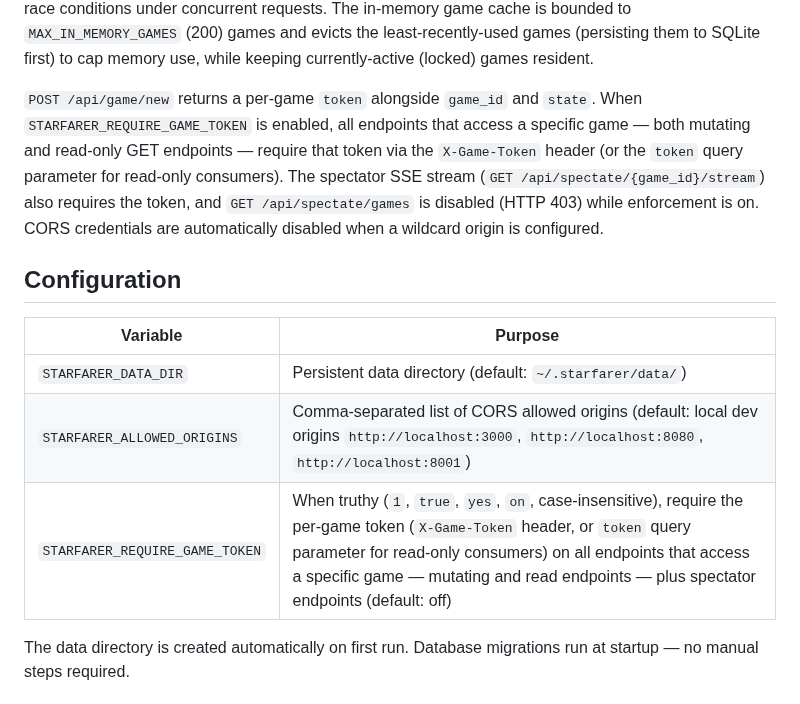
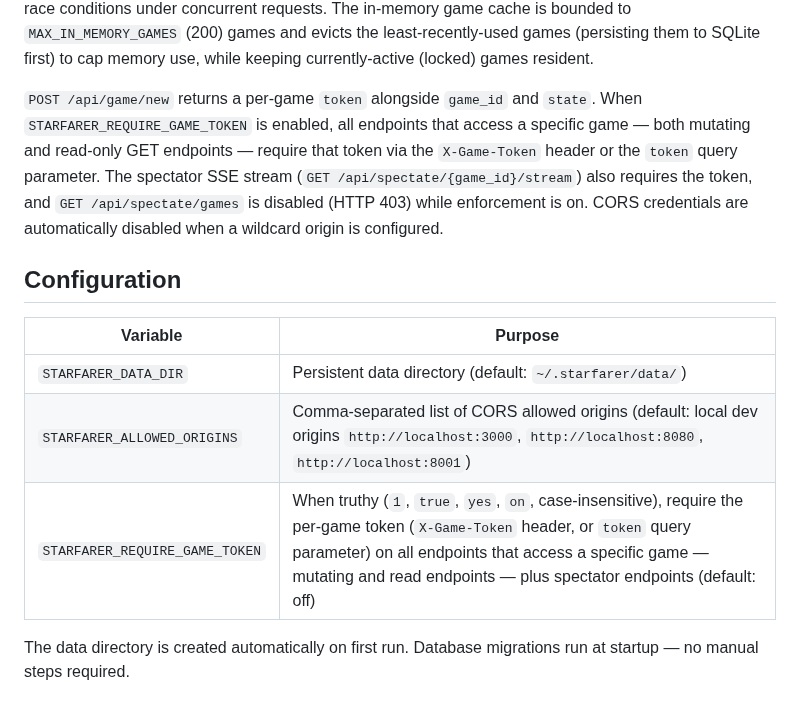
Before and after one commit to ValyrianTech/Starfarer, a Markdown page: README.md, the part around the change. Rendered like a GitHub page.

```diff
--- a/README.md
+++ b/README.md
@@ -45,7 +45,7 @@ Key features include a deterministic procedural galaxy with 50 systems, 40+ uniq
 
 Both the ghost signatures and Crossroads messages endpoints accept `page` (default 1) and `per_page` (default 10, max 50) query parameters. Invalid values are clamped (not rejected with 422), making validation behavior consistent across endpoints. Responses include `page`, `per_page`, `total_ghosts`/`total_messages`, and `total_pages`. When there are no entries, `total_pages` returns 0 (not 1). The `api_ripples` endpoint reads ripple data directly from the database without acquiring the game lock. State-modifying API routes serialize access to a game's state with a per-game lock to prevent race conditions under concurrent requests. The in-memory game cache is bounded to `MAX_IN_MEMORY_GAMES` (200) games and evicts the least-recently-used games (persisting them to SQLite first) to cap memory use, while keeping currently-active (locked) games resident.
 
-`POST /api/game/new` returns a per-game `token` alongside `game_id` and `state`. When `STARFARER_REQUIRE_GAME_TOKEN` is enabled, all endpoints that access a specific game — both mutating and read-only GET endpoints — require that token via the `X-Game-Token` header (or the `token` query parameter for read-only consumers). The spectator SSE stream (`GET /api/spectate/{game_id}/stream`) also requires the token, and `GET /api/spectate/games` is disabled (HTTP 403) while enforcement is on. CORS credentials are automatically disabled when a wildcard origin is configured.
+`POST /api/game/new` returns a per-game `token` alongside `game_id` and `state`. When `STARFARER_REQUIRE_GAME_TOKEN` is enabled, all endpoints that access a specific game — both mutating and read-only GET endpoints — require that token via the `X-Game-Token` header or the `token` query parameter. The spectator SSE stream (`GET /api/spectate/{game_id}/stream`) also requires the token, and `GET /api/spectate/games` is disabled (HTTP 403) while enforcement is on. CORS credentials are automatically disabled when a wildcard origin is configured.
 
 ## Configuration
 
@@ -53,7 +53,7 @@ Both the ghost signatures and Crossroads messages endpoints accept `page` (defau
 |----------|---------|
 | `STARFARER_DATA_DIR` | Persistent data directory (default: `~/.starfarer/data/`) |
 | `STARFARER_ALLOWED_ORIGINS` | Comma-separated list of CORS allowed origins (default: local dev origins `http://localhost:3000`, `http://localhost:8080`, `http://localhost:8001`) |
-| `STARFARER_REQUIRE_GAME_TOKEN` | When truthy (`1`, `true`, `yes`, `on`, case-insensitive), require the per-game token (`X-Game-Token` header, or `token` query parameter for read-only consumers) on all endpoints that access a specific game — mutating and read endpoints — plus spectator endpoints (default: off) |
+| `STARFARER_REQUIRE_GAME_TOKEN` | When truthy (`1`, `true`, `yes`, `on`, case-insensitive), require the per-game token (`X-Game-Token` header, or `token` query parameter) on all endpoints that access a specific game — mutating and read endpoints — plus spectator endpoints (default: off) |
 
 The data directory is created automatically on first run. Database migrations run at startup — no manual steps required.
 
```
Also changed, not shown: CHANGELOG.md (+2 -0 lines), HOWTOPLAY.md (+1 -1 lines).
